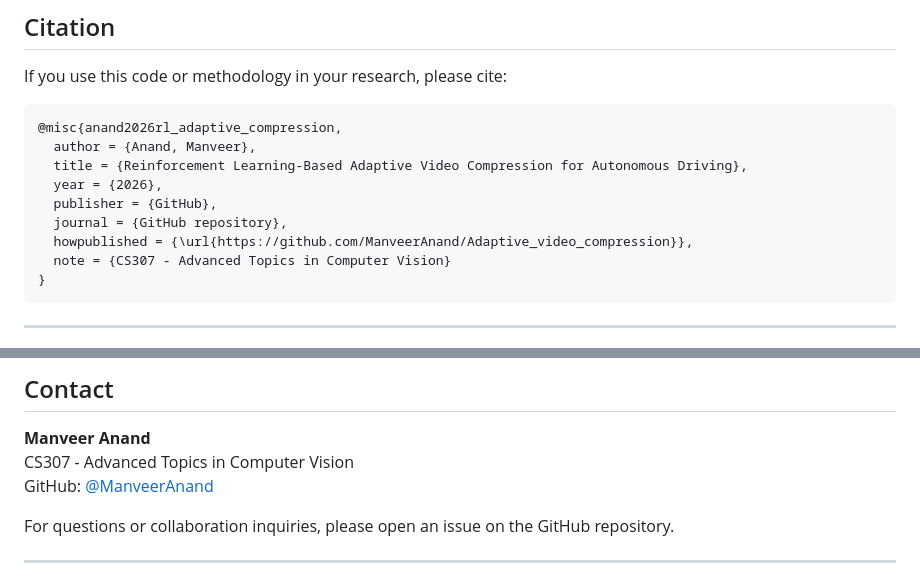
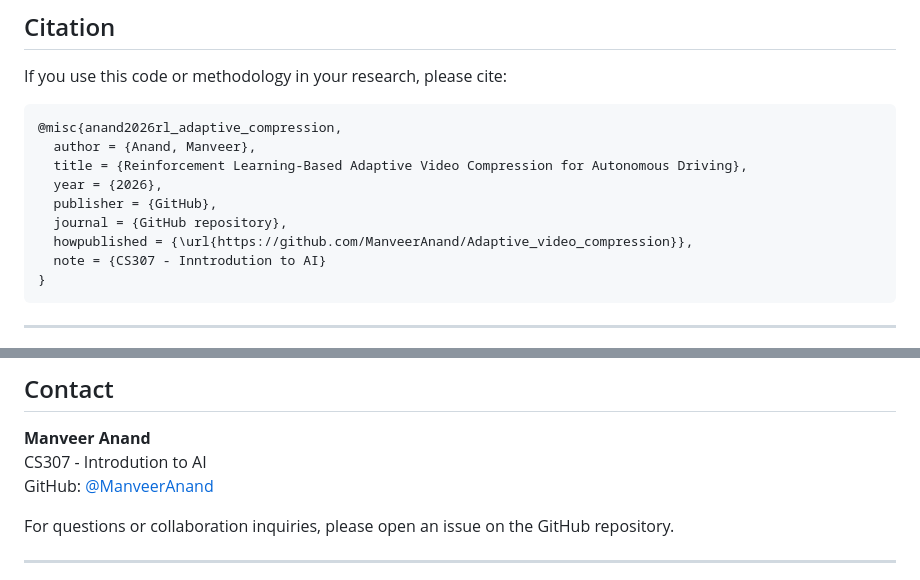
Before and after one commit to ManveerAnand/Reinforcement-Learning-Based-Adaptive-Video-Compression-for-Traffic-Sign-Detection, a Markdown page: README.md, 2 parts joined by grey strips. GitHub-like rendering.

Commit message:
Update course name from 'Computer Vision' to 'AI'

````diff
--- a/README.md
+++ b/README.md
@@ -410,7 +410,7 @@ If you use this code or methodology in your research, please cite:
   publisher = {GitHub},
   journal = {GitHub repository},
   howpublished = {\url{https://github.com/ManveerAnand/Adaptive_video_compression}},
-  note = {CS307 - Advanced Topics in Computer Vision}
+  note = {CS307 - Inntrodution to AI}
 }
 ```
 
@@ -434,7 +434,7 @@ This project is licensed under the MIT License - see the [LICENSE](LICENSE) file
 ## Contact
 
 **Manveer Anand**
-CS307 - Advanced Topics in Computer Vision
+CS307 - Introdution to AI
 GitHub: [@ManveerAnand](https://github.com/ManveerAnand)
 
 For questions or collaboration inquiries, please open an issue on the GitHub repository.
````
